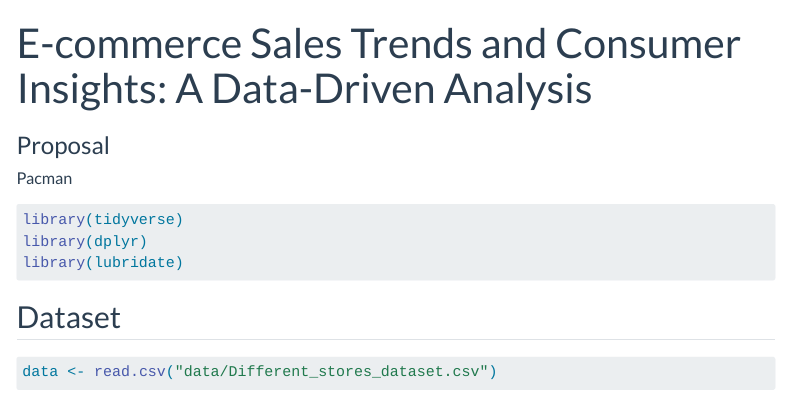
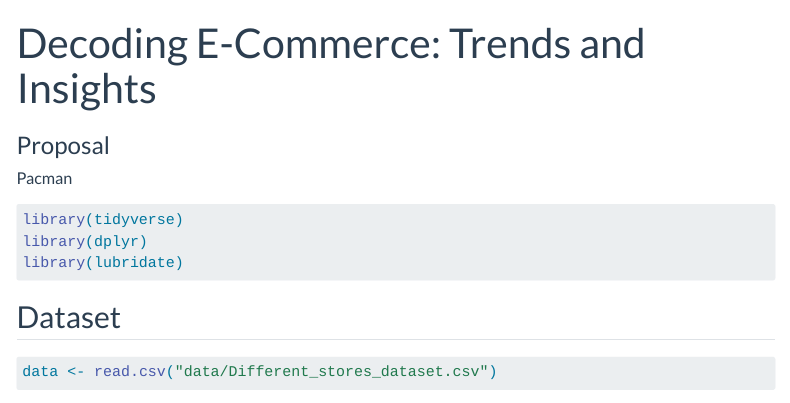
Before and after one commit to INFO-526-F24/project-01-Pacman, a Quarto document (proposal.qmd): the page in a window 1100 px wide, from its top. Rendered offline with R 4.5, knitr and Pandoc in place of Quarto, with nearby package versions; some code elsewhere in the file could not run offline; menus at the side of the page are left out; long lines of code are wrapped.

Commit message:
Updated title.

```diff
--- a/proposal.qmd
+++ b/proposal.qmd
@@ -1,5 +1,5 @@
 ---
-title: "E-commerce Sales Trends and Consumer Insights: A Data-Driven Analysis"
+title: "Decoding E-Commerce: Trends and Insights"
 subtitle: "Proposal"
 author:
   - name: "Pacman"
```
